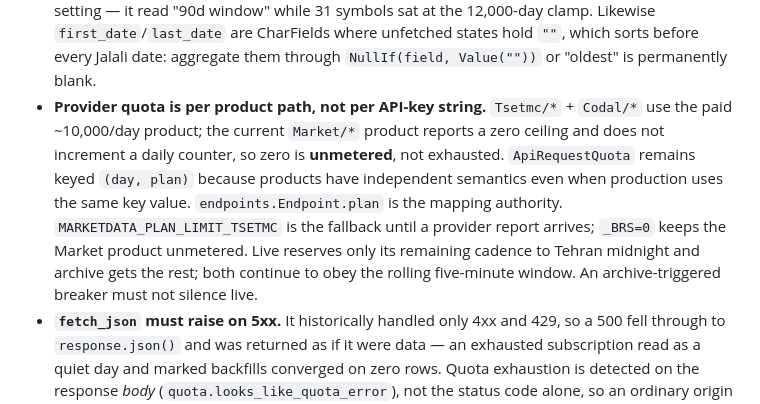
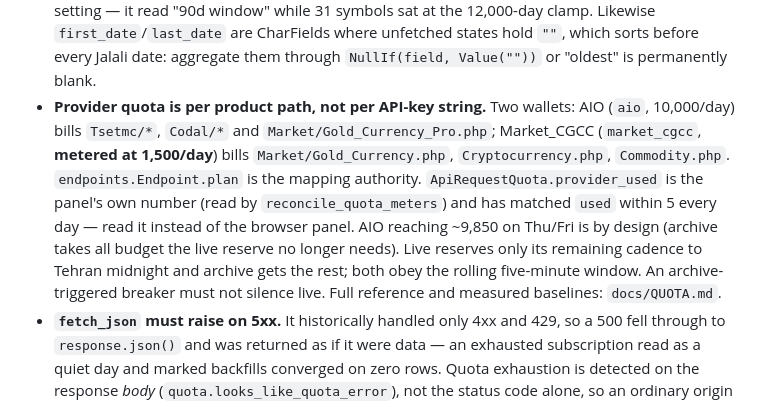
Before and after one commit to ParhamBeik/PORTFOLIO, a Markdown page: portfolio-saas/CLAUDE.md, the part around the change. Rendered like a GitHub page.

```diff
--- a/portfolio-saas/CLAUDE.md
+++ b/portfolio-saas/CLAUDE.md
@@ -73,7 +73,7 @@ Demo users (DEBUG only): `demopro@portfolio.local` / `demopro12345`.
 - **A query on the Jalali `date` cannot prune a hypertable; bound `ts` too.** `ts` is the range-partition key precisely because TimescaleDB cannot partition a varchar, so a predicate on `date` alone leaves the planner no chunk to exclude and it touches all of them. Measured 2026-09-09 on 58M ticks in 1,240 chunks: one symbol-day cost 2,133 ms cold / 318 ms warm by `date`, and 37 ms / 2.2 ms with a `ts` range — same 111 rows; the delete's `EXPLAIN` showed 1,220 seq scans against 19 index scans, and the ingest replace path paid it every time. `jalali.ts_window()` is the one place that bound is declared; it is padded a day either side because it only has to be a **superset** (a delete that misses rows is how the 3.7M duplicate candles were made) and 3 chunks beats 1,240 regardless. It returns `None` for an unparseable day and callers must then fall back to the *unpruned* query — an empty window would delete nothing. Do not add it to a genuinely whole-history query like `_tick_dates_stored`. Caveat: exclusion is plan-time, so a generic plan loses it — the same parameterized query measured 2 ms on custom plans and 3,365 ms on the one execution PostgreSQL planned generically.
 - **Disk headroom is measured, never configured.** `project_disk` statvfs's the device (`settings.DISK_USAGE_PATH`, the container's `/`, which is the host data device through overlay2). It used to divide `pg_database_size` — one database's *logical* size — by a hand-typed `VPS_DISK_BUDGET_GB` of 250: on 2026-09-09 that read "257 days until 80%, no alert" on a 147.4 GB device with 31.6 GB free and 11.6 days of headroom. A filesystem fills from everything on it, and the largest consumer here is a neighbouring stack, with this app's own 16 GB of backups second — they grow in lockstep with the database they back up, so the measurement funded its own blind spot. Growth is the **faster** of the device series and our own; underestimating it is the failure this already had. Separately, `operational_health_check` called it bare, so every usage argument defaulted to 0 and the alert was unreachable — check the call site, not only the function.
 - **Report the lived value, not the seed setting.** `MARKETDATA_TICK_WINDOW_DAYS` is where a tick state *starts*; `promote_priority_tick_windows` grows `target_window_days` toward `MAX_TICK_WINDOW_DAYS`, so the console must aggregate the column (min/avg/max), not print the setting — it read "90d window" while 31 symbols sat at the 12,000-day clamp. Likewise `first_date`/`last_date` are CharFields where unfetched states hold `""`, which sorts before every Jalali date: aggregate them through `NullIf(field, Value(""))` or "oldest" is permanently blank.
-- **Provider quota is per product path, not per API-key string.** `Tsetmc/*` + `Codal/*` use the paid ~10,000/day product; the current `Market/*` product reports a zero ceiling and does not increment a daily counter, so zero is **unmetered**, not exhausted. `ApiRequestQuota` remains keyed `(day, plan)` because products have independent semantics even when production uses the same key value. `endpoints.Endpoint.plan` is the mapping authority. `MARKETDATA_PLAN_LIMIT_TSETMC` is the fallback until a provider report arrives; `_BRS=0` keeps the Market product unmetered. Live reserves only its remaining cadence to Tehran midnight and archive gets the rest; both continue to obey the rolling five-minute window. An archive-triggered breaker must not silence live.
+- **Provider quota is per product path, not per API-key string.** Two wallets: AIO (`aio`, 10,000/day) bills `Tsetmc/*`, `Codal/*` and `Market/Gold_Currency_Pro.php`; Market_CGCC (`market_cgcc`, **metered at 1,500/day**) bills `Market/Gold_Currency.php`, `Cryptocurrency.php`, `Commodity.php`. `endpoints.Endpoint.plan` is the mapping authority. `ApiRequestQuota.provider_used` is the panel's own number (read by `reconcile_quota_meters`) and has matched `used` within 5 every day — read it instead of the browser panel. AIO reaching ~9,850 on Thu/Fri is by design (archive takes all budget the live reserve no longer needs). Live reserves only its remaining cadence to Tehran midnight and archive gets the rest; both obey the rolling five-minute window. An archive-triggered breaker must not silence live. Full reference and measured baselines: `docs/QUOTA.md`.
 - **`fetch_json` must raise on 5xx.** It historically handled only 4xx and 429, so a 500 fell through to `response.json()` and was returned as if it were data — an exhausted subscription read as a quiet day and marked backfills converged on zero rows. Quota exhaustion is detected on the response *body* (`quota.looks_like_quota_error`), not the status code alone, so an ordinary origin blip cannot pause a whole plan for the day.
 - **Keep `ts` out of a unique key on the non-hypertables — and leave it in on the hypertable.** It is a Gregorian mirror of the Jalali domain key, derived by `JalaliDerivedDateTime.pre_save` purely as a partition dimension. `StockTransactionTick` is the one real hypertable, and `uniq_stock_tick_symbol_date_row_time` **must** list `ts`: TimescaleDB rejects a unique index on a hypertable that omits the partitioning column, so migration `0002` drops the plain constraint and recreates it including `ts`. Do not "clean that up" — the migration will fail. It is safe there only because `pre_save` recomputes `ts` deterministically from `date`+`time` on every write, so the same row always lands on the same value. When `ts` sat inside the constraints on `MarketCandle`/`DailyStockHistory`, a later correction to the derivation formula (Tehran midnight is 20:30 UTC the *previous* day) meant every re-ingest inserted a second copy instead of conflicting: 3.7M duplicate candles and 495k duplicate history rows, 380k disagreeing on close price, making risk/return output non-reproducible. `pre_save` now always recomputes and never honours a caller-supplied value. Migration `0005` purged the data; the earlier repair (`0041`, squashed) fixed only the data and the duplicates came straight back.
 - **A property is a series of dated marks, not a position.** `HOUSE_MARK_KINDS` (opening + valuation mark) is the one place that pair is declared, and `_projection_state` REPLACES on each mark rather than accumulating. Three rules follow, each of which shipped broken: which kind to write is an **account**-level question — every opening carries `tracking_started_at`, so a property added after tracking began must be a `VALUATION_MARK`, not a second opening (deciding per-asset raised a `LedgerError` that escaped as a 500 on the holdings screen the moment a portfolio held two properties); deleting a property must reverse **every** live mark, since reversing only the opening leaves later marks to rebuild the holding on the next replay; and any endpoint that shows `area_sqm` must also accept it — `LedgerEntryPatchSerializer` took the field, dropped it, and answered 200, so a resize looked saved and was not.
```
Also changed, not shown: portfolio-saas/docs/QUOTA.md (added, +54 -0 lines).
